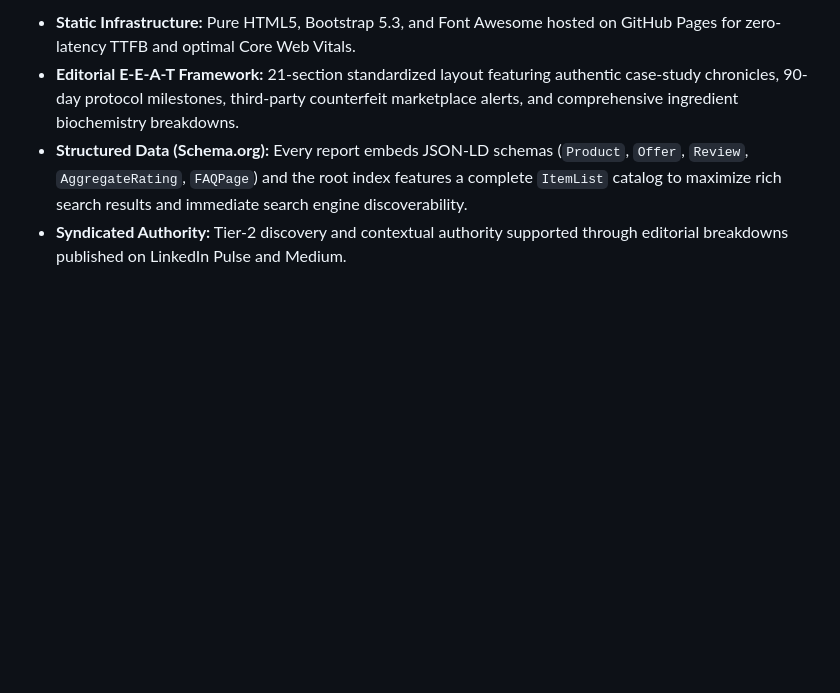
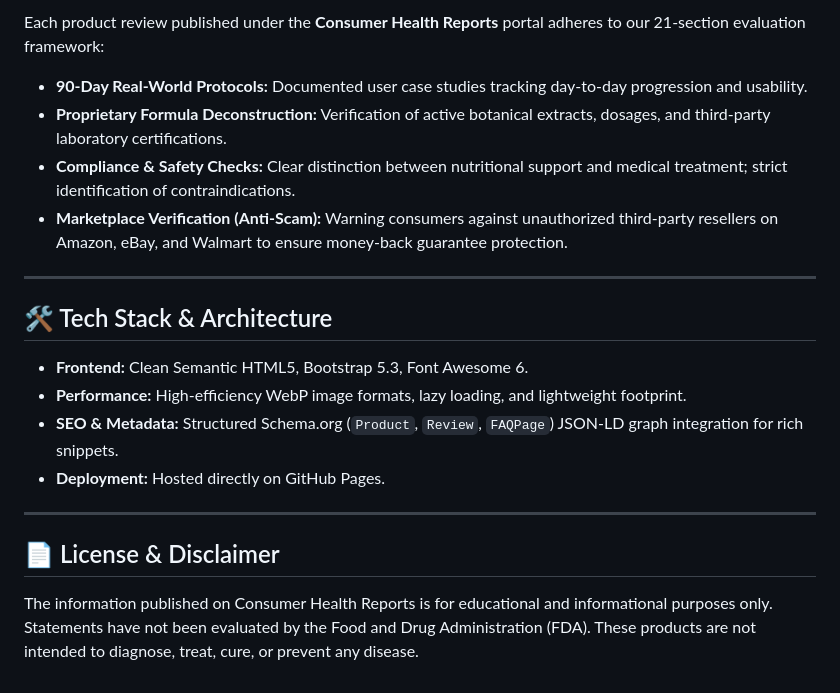
Before and after one commit to consumer-health-reports/consumer-health-reports.github.io, a Markdown page: README.md, the part around one of its changes. Drawn GitHub-style; blank space fills up the shorter version.

```diff
--- a/README.md
+++ b/README.md
@@ -59,5 +25,21 @@ Live Website: [https://consumer-health-reports.github.io/](https://consumer-heal
 
-- **Static Infrastructure:** Pure HTML5, Bootstrap 5.3, and Font Awesome hosted on GitHub Pages for zero-latency TTFB and optimal Core Web Vitals.
-- **Editorial E-E-A-T Framework:** 21-section standardized layout featuring authentic case-study chronicles, 90-day protocol milestones, third-party counterfeit marketplace alerts, and comprehensive ingredient biochemistry breakdowns.
-- **Structured Data (Schema.org):** Every report embeds JSON-LD schemas (`Product`, `Offer`, `Review`, `AggregateRating`, `FAQPage`) and the root index features a complete `ItemList` catalog to maximize rich search results and immediate search engine discoverability.
-- **Syndicated Authority:** Tier-2 discovery and contextual authority supported through editorial breakdowns published on LinkedIn Pulse and Medium.
+Each product review published under the **Consumer Health Reports** portal adheres to our 21-section evaluation framework:
+* **90-Day Real-World Protocols:** Documented user case studies tracking day-to-day progression and usability.
+* **Proprietary Formula Deconstruction:** Verification of active botanical extracts, dosages, and third-party laboratory certifications.
+* **Compliance & Safety Checks:** Clear distinction between nutritional support and medical treatment; strict identification of contraindications.
+* **Marketplace Verification (Anti-Scam):** Warning consumers against unauthorized third-party resellers on Amazon, eBay, and Walmart to ensure money-back guarantee protection.
+
+---
+
+## 🛠️ Tech Stack & Architecture
+
+* **Frontend:** Clean Semantic HTML5, Bootstrap 5.3, Font Awesome 6.
+* **Performance:** High-efficiency WebP image formats, lazy loading, and lightweight footprint.
+* **SEO & Metadata:** Structured Schema.org (`Product`, `Review`, `FAQPage`) JSON-LD graph integration for rich snippets.
+* **Deployment:** Hosted directly on GitHub Pages.
+
+---
+
+## 📄 License & Disclaimer
+
+The information published on Consumer Health Reports is for educational and informational purposes only. Statements have not been evaluated by the Food and Drug Administration (FDA). These products are not intended to diagnose, treat, cure, or prevent any disease.
```
Also changed, not shown: other parts of README.md (+16 -50 lines).
